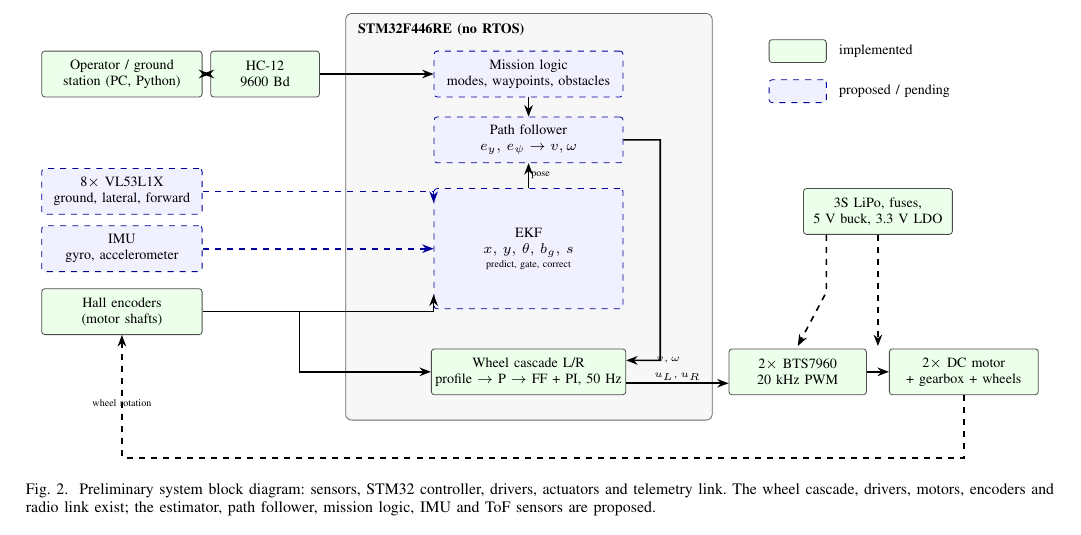
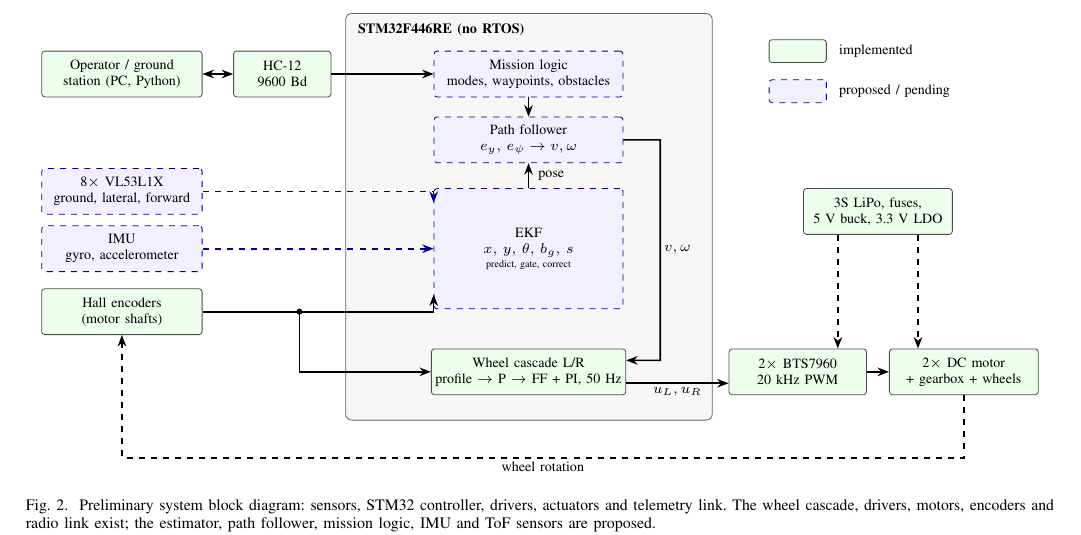
Before and after one commit to DanielHexZen/euromotion-tec, a LaTeX paper (reports/paper.tex): part of page 5 of 5, cut so that both start at the same text. Compiled offline with pdfLaTeX.

Commit message:
fixed the drawing of the control system using TIKZ

```diff
--- a/reports/paper.tex
+++ b/reports/paper.tex
@@ -56,7 +56,7 @@
   prp/.style={blk,dashed,fill=blue!6,draw=blue!60!black},
   arr/.style={-{Stealth[length=2mm]},thick},
   parr/.style={-{Stealth[length=2mm]},thick,dashed,blue!60!black},
-  lb/.style={font=\tiny,inner sep=1pt}
+  lb/.style={font=\scriptsize,inner sep=1.5pt}
 }
 
 \begin{document}
@@ -304,20 +304,21 @@ Fig.~\ref{fig:blocks} shows the relation between sensors, controller, drivers, a
  \node[blk,minimum width=2.6cm] (mot) at (16.2,0.8) {2$\times$ DC motor\\+ gearbox + wheels};
  \node[blk,minimum width=2.6cm] (pwr) at (14.7,3.6) {3S LiPo, fuses,\\5 V buck, 3.3 V LDO};
  % arrows
- \draw[arr] (ops) -- (radio); \draw[arr] (radio) -- (ops);
+ \draw[thick,{Stealth[length=2mm]}-{Stealth[length=2mm]}] (ops) -- (radio);
  \draw[arr] (radio) -- (mis);
  \draw[arr] (mis) -- (pf);
- \draw[arr] (ekf.north) -- (pf.south) node[lb,midway,right]{pose};
+ \draw[arr] (ekf.north) -- (pf.south) node[lb,midway,right,xshift=3pt]{pose};
  \draw[parr] (vl.east) -- (ekf.west |- vl.east) -- ($(ekf.west)+(0,0.8)$);
  \draw[parr] (imu.east) -- (ekf.west |- imu.east);
  \draw[arr] (enc.east) -- (ekf.west |- enc.east) -- ($(ekf.west)+(0,-0.8)$);
  \draw[arr] (4.6,1.85) |- (wc.west);
- \draw[arr] (pf.east) -- (10.9,4.85) -- (10.9,1.0) -- ($(wc.east)+(0,0.2)$) node[lb,pos=0.2,right]{$v,\omega$};
- \draw[arr] ($(wc.east)+(0,-0.2)$) -- ($(drv.west)+(0,-0.2)$) node[lb,midway,above]{$u_L,u_R$};
+ \draw[arr] (pf.east) -- (10.9,4.85) -- node[lb,right]{$v,\omega$} (10.9,1.0) -- ($(wc.east)+(0,0.2)$);
+ \draw[arr] ($(wc.east)+(0,-0.2)$) -- ($(drv.west)+(0,-0.2)$) node[lb,midway,below]{$u_L,u_R$};
  \draw[arr] (drv) -- (mot);
- \draw[arr,dashed] (mot.south) -- (16.2,-0.7) -- (1.5,-0.7) -- (enc.south) node[lb,pos=0.5,below]{wheel rotation};
- \draw[arr,dashed] (pwr.south) -- (14.7,1.5) -- (14.7,1.25);
- \draw[arr,dashed] (pwr.south) ++(-0.9,0) -- ++(0,-1.0) -- (13.3,1.25);
+ \draw[arr,dashed] (mot.south) -- (16.2,-0.7) -- node[lb,below]{wheel rotation} (1.5,-0.7) -- (enc.south);
+ \draw[arr,dashed] (14.0,0 |- pwr.south) -- (14.0,0 |- drv.north);
+ \draw[arr,dashed] (15.4,0 |- pwr.south) -- (15.4,0 |- mot.north);
+ \fill (4.6,1.85) circle (1.5pt);
  % legend
  \node[blk,minimum width=1.0cm,minimum height=0.4cm] at (13.3,6.4) {};
  \node[font=\scriptsize,anchor=west] at (13.9,6.4) {implemented};
```
Also changed, not shown: reports/paper.pdf, reports/paper.tex (14 more changed lines).
